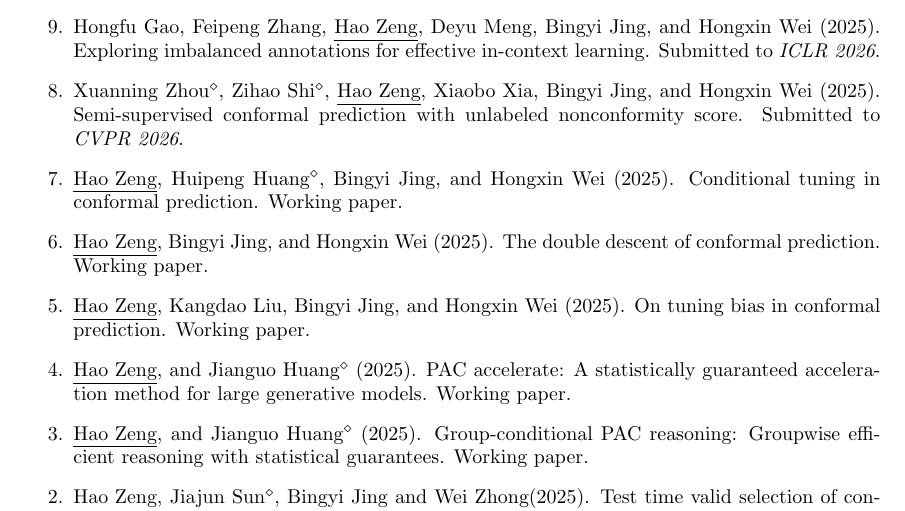
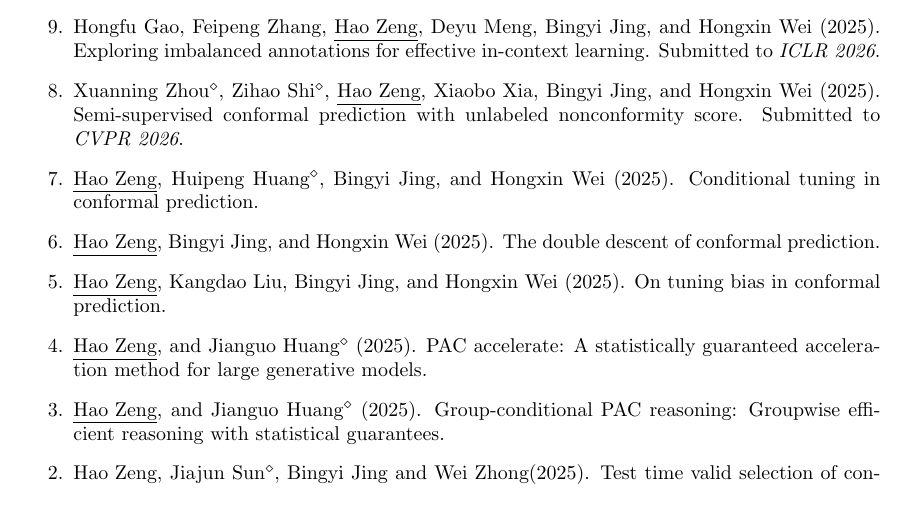
Before and after one commit to zenghao-stat/zenghao-stat.github.io, a LaTeX CV (cv_folder/publication list.tex): part of page 2 of 2, cut so that both start at the same text. The pictures show the PDF file cv_folder/publication list.pdf that the author committed with the source.

Commit message:
docs(cv): update publication status by removing "working paper" labels

```diff
--- a/cv_folder/publication list.tex
+++ b/cv_folder/publication list.tex
@@ -68,25 +68,18 @@ Semi-supervised conformal prediction with unlabeled nonconformity score.
 Submitted to \textit{CVPR 2026}.
 \item \underline{Hao Zeng}, Huipeng Huang$^\diamond$, Bingyi Jing, and Hongxin Wei (2025).
 Conditional tuning in conformal prediction.
-Working paper.
 \item \underline{Hao Zeng}, Bingyi Jing, and Hongxin Wei (2025).
 The double descent of conformal prediction.
-Working paper.
 \item \underline{Hao Zeng}, Kangdao Liu, Bingyi Jing, and Hongxin Wei (2025).
 On tuning bias in conformal prediction.
-Working paper.
 \item \underline{Hao Zeng}, and Jianguo Huang\(^\diamond\) (2025).
 PAC accelerate: A statistically guaranteed acceleration method for large generative models.
-Working paper.
 \item \underline{Hao Zeng}, and Jianguo Huang\(^\diamond\) (2025).
 Group-conditional PAC reasoning: Groupwise efficient reasoning with statistical guarantees.
-Working paper.
 \item \underline{Hao Zeng}, Jiajun Sun\(^\diamond\), Bingyi Jing and Wei Zhong(2025).
 Test time valid selection of conformal sets via Gaussian stability.
-Working paper.
 \item \underline{Hao Zeng}, Junxian Liu$^\diamond$, Bingyi Jing, and Hongxin Wei (2025).
 Efficient backward conformal prediction.
-Working paper.
 
 \end{etaremune}
 
```
Also changed, not shown: cv_folder/cv.tex (+2 -2 lines), cv_folder/cv_cn.tex (+2 -2 lines), cv_folder/cv.pdf, cv_folder/cv_cn.pdf, cv_folder/publication list.pdf.
